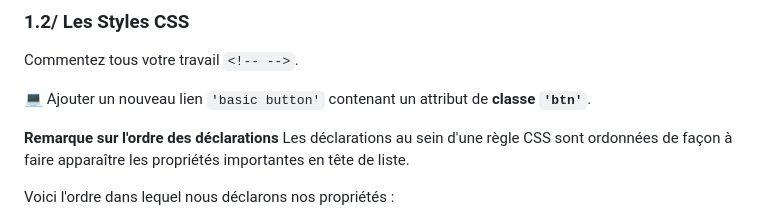
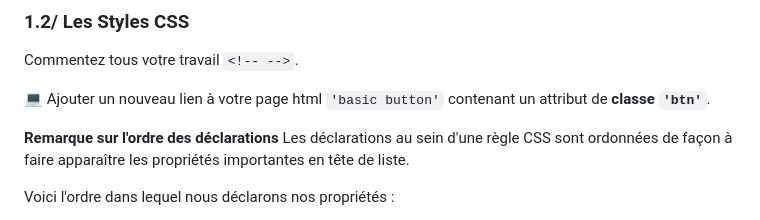
Before and after one commit to denis-springinsfeld/BUT1_R111_24, a Markdown page: TP/Projet_01_TP_btns_start/Sujet_TP1.md, the part around the change. Rendered like a GitHub page.

```diff
--- a/TP/Projet_01_TP_btns_start/Sujet_TP1.md
+++ b/TP/Projet_01_TP_btns_start/Sujet_TP1.md
@@ -55,7 +55,7 @@ html {
 
 Commentez tous votre travail `<!-- -->`.
 
-💻 Ajouter un nouveau lien `'basic button'` contenant un attribut de **classe `'btn'`**.
+💻 Ajouter un nouveau lien à votre page html `'basic button'` contenant un attribut de **classe `'btn'`**.
 
 **Remarque sur l'ordre des déclarations**
 Les déclarations au sein d'une règle CSS sont ordonnées de façon à faire apparaître les propriétés importantes en tête de liste.
```
